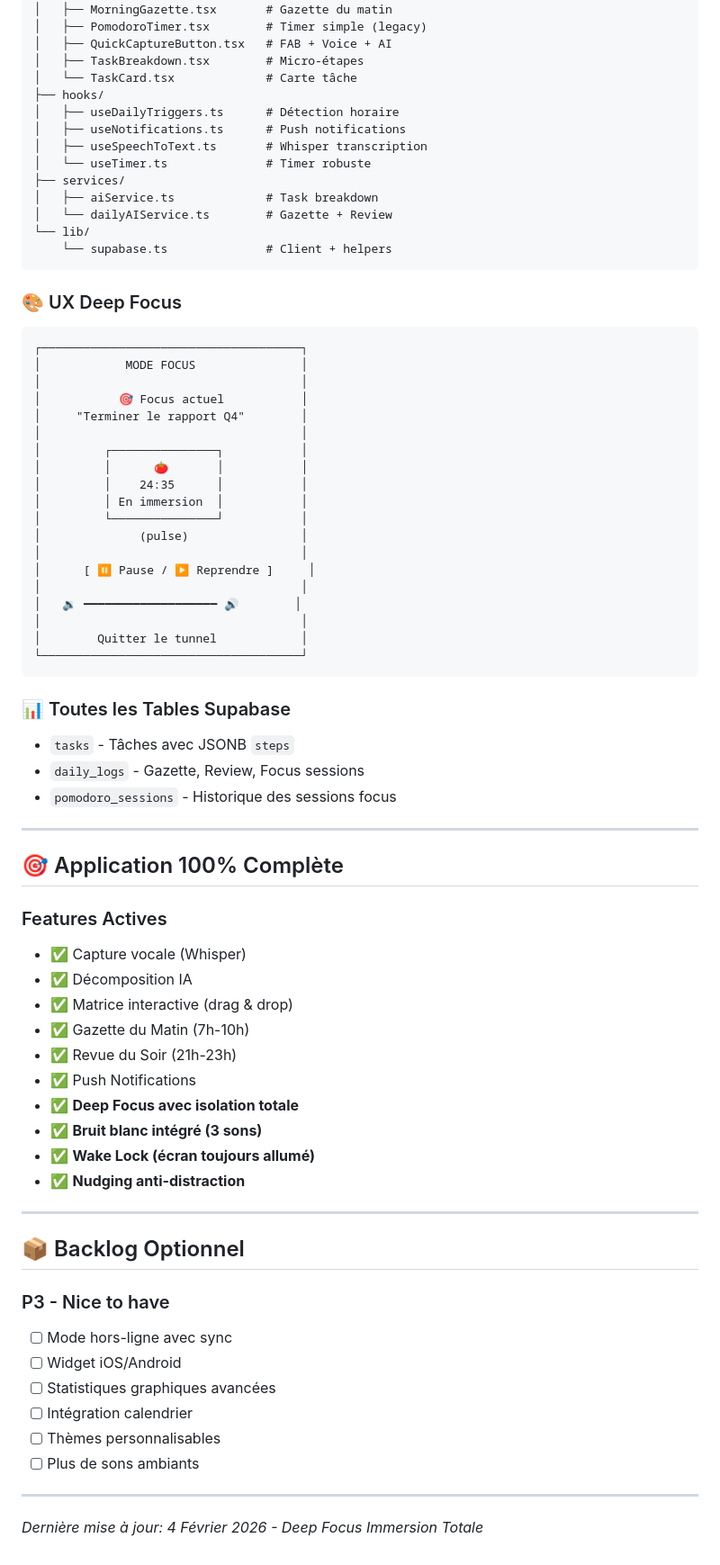
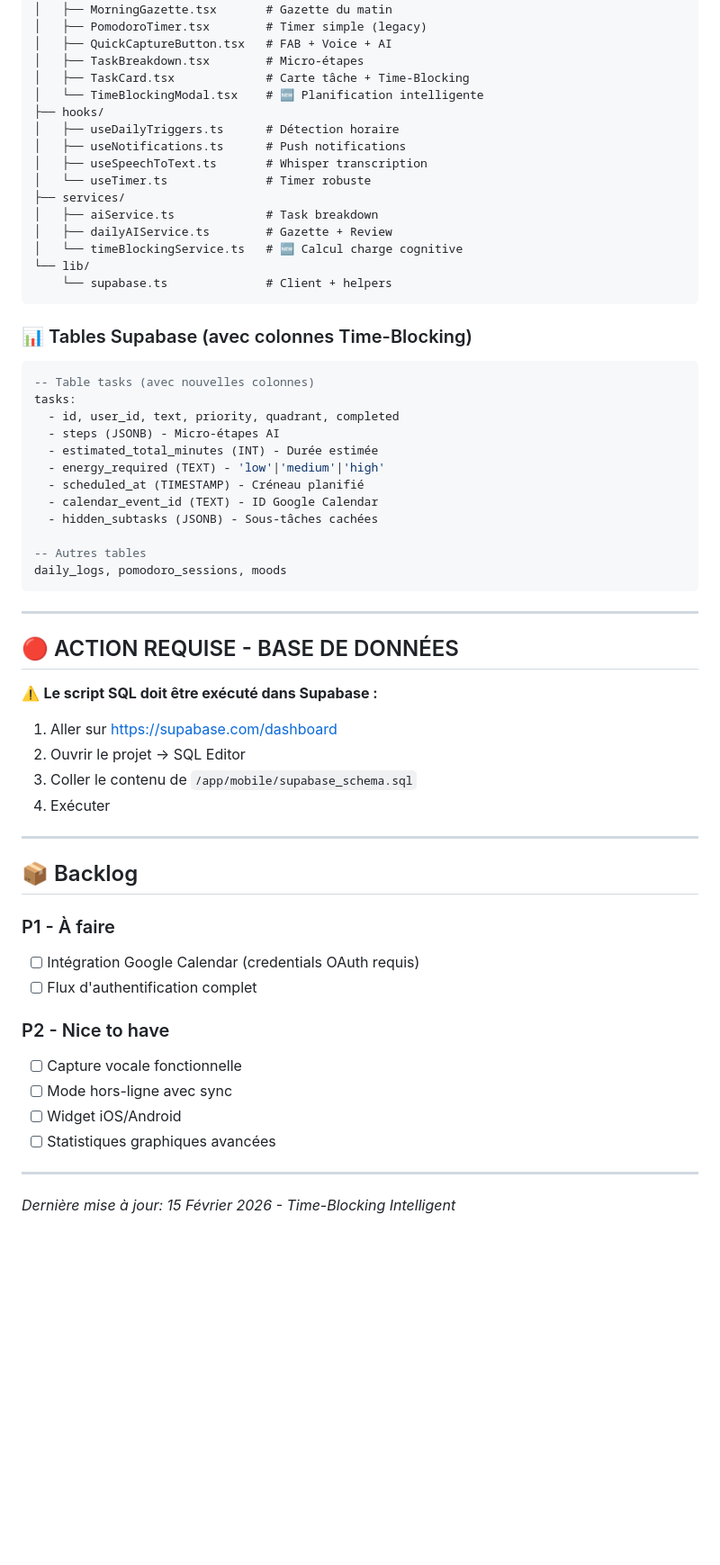
Before and after one commit to valentinjulien/Application-TDAH, a Markdown page: memory/PRD.md, the part around one of its changes. Shown at 90% size. Drawn GitHub-style; blank space fills up the shorter version.

````diff
--- a/memory/PRD.md
+++ b/memory/PRD.md
@@ -73,7 +95,8 @@ Un sanctuaire numérique bienveillant qui protège l'attention des personnes TDA
 │   ├── PomodoroTimer.tsx        # Timer simple (legacy)
 │   ├── QuickCaptureButton.tsx   # FAB + Voice + AI
 │   ├── TaskBreakdown.tsx        # Micro-étapes
-│   └── TaskCard.tsx             # Carte tâche
+│   ├── TaskCard.tsx             # Carte tâche + Time-Blocking
+│   └── TimeBlockingModal.tsx    # 🆕 Planification intelligente
 ├── hooks/
 │   ├── useDailyTriggers.ts      # Détection horaire
 │   ├── useNotifications.ts      # Push notifications
@@ -81,66 +104,51 @@ Un sanctuaire numérique bienveillant qui protège l'attention des personnes TDA
 │   └── useTimer.ts              # Timer robuste
 ├── services/
 │   ├── aiService.ts             # Task breakdown
-│   └── dailyAIService.ts        # Gazette + Review
+│   ├── dailyAIService.ts        # Gazette + Review
+│   └── timeBlockingService.ts   # 🆕 Calcul charge cognitive
 └── lib/
     └── supabase.ts              # Client + helpers
 ```
 
-### 🎨 UX Deep Focus
+### 📊 Tables Supabase (avec colonnes Time-Blocking)
+```sql
+-- Table tasks (avec nouvelles colonnes)
+tasks:
+  - id, user_id, text, priority, quadrant, completed
+  - steps (JSONB) - Micro-étapes AI
+  - estimated_total_minutes (INT) - Durée estimée
+  - energy_required (TEXT) - 'low'|'medium'|'high'
+  - scheduled_at (TIMESTAMP) - Créneau planifié
+  - calendar_event_id (TEXT) - ID Google Calendar
+  - hidden_subtasks (JSONB) - Sous-tâches cachées
+
+-- Autres tables
+daily_logs, pomodoro_sessions, moods
 ```
-┌─────────────────────────────────────┐
-│            MODE FOCUS               │
-│                                     │
-│           🎯 Focus actuel           │
-│     "Terminer le rapport Q4"        │
-│                                     │
-│         ┌───────────────┐           │
-│         │      🍅       │           │
-│         │    24:35      │           │
-│         │ En immersion  │           │
-│         └───────────────┘           │
-│              (pulse)                │
-│                                     │
-│      [ ⏸️ Pause / ▶️ Reprendre ]     │
-│                                     │
-│   🔉 ━━━━━━━━━━━━━━━━━━━ 🔊        │
-│                                     │
-│        Quitter le tunnel            │
-└─────────────────────────────────────┘
-```
-
-### 📊 Toutes les Tables Supabase
-- `tasks` - Tâches avec JSONB `steps`
-- `daily_logs` - Gazette, Review, Focus sessions
-- `pomodoro_sessions` - Historique des sessions focus
 
 ---
 
-## 🎯 Application 100% Complète
+## 🔴 ACTION REQUISE - BASE DE DONNÉES
 
-### Features Actives
-- ✅ Capture vocale (Whisper)
-- ✅ Décomposition IA
-- ✅ Matrice interactive (drag & drop)
-- ✅ Gazette du Matin (7h-10h)
-- ✅ Revue du Soir (21h-23h)
-- ✅ Push Notifications
-- ✅ **Deep Focus avec isolation totale**
-- ✅ **Bruit blanc intégré (3 sons)**
-- ✅ **Wake Lock (écran toujours allumé)**
-- ✅ **Nudging anti-distraction**
+⚠️ **Le script SQL doit être exécuté dans Supabase :**
+1. Aller sur https://supabase.com/dashboard
+2. Ouvrir le projet → SQL Editor
+3. Coller le contenu de `/app/mobile/supabase_schema.sql`
+4. Exécuter
 
 ---
 
-## 📦 Backlog Optionnel
+## 📦 Backlog
 
-### P3 - Nice to have
+### P1 - À faire
+- [ ] Intégration Google Calendar (credentials OAuth requis)
+- [ ] Flux d'authentification complet
+
+### P2 - Nice to have
+- [ ] Capture vocale fonctionnelle
 - [ ] Mode hors-ligne avec sync
 - [ ] Widget iOS/Android
 - [ ] Statistiques graphiques avancées
-- [ ] Intégration calendrier
-- [ ] Thèmes personnalisables
-- [ ] Plus de sons ambiants
 
 ---
-*Dernière mise à jour: 4 Février 2026 - Deep Focus Immersion Totale*
+*Dernière mise à jour: 15 Février 2026 - Time-Blocking Intelligent*
````
Also changed, not shown: other parts of memory/PRD.md (+40 -18 lines).
